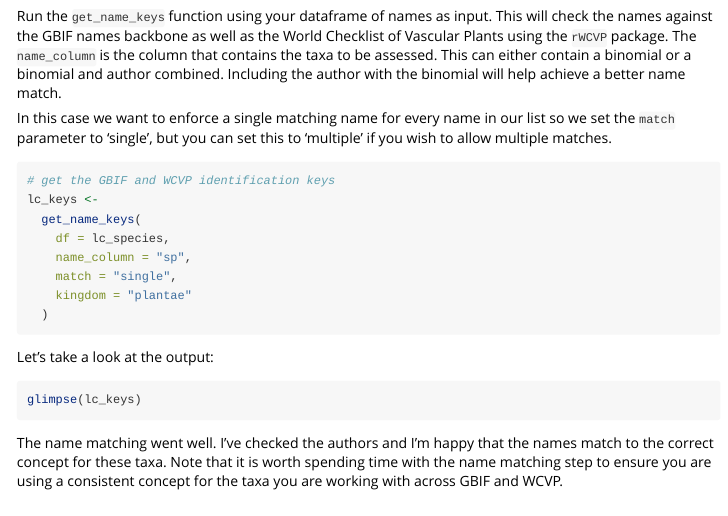
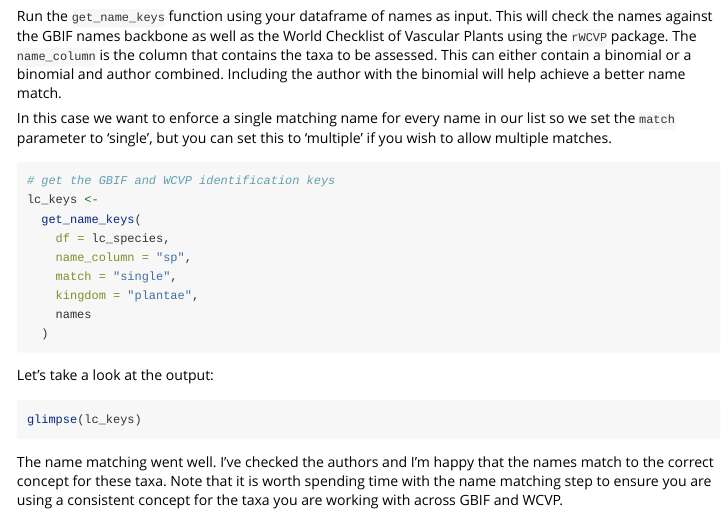
Before and after one commit to stevenpbachman/LCr, an R Markdown document (vignettes/SIS_connect_plants_workflow.Rmd): the page in a window 1100 px wide, from 990 px down. Rendered offline with R 4.5, knitr and Pandoc, with nearby package versions.

Commit message:
adding missing parameter to vignette

````diff
--- a/vignettes/SIS_connect_plants_workflow.Rmd
+++ b/vignettes/SIS_connect_plants_workflow.Rmd
@@ -66,7 +66,8 @@ lc_keys <-
     df = lc_species,
     name_column = "sp",
     match = "single",
-    kingdom = "plantae"
+    kingdom = "plantae",
+    names
   )
 ```
 
````
